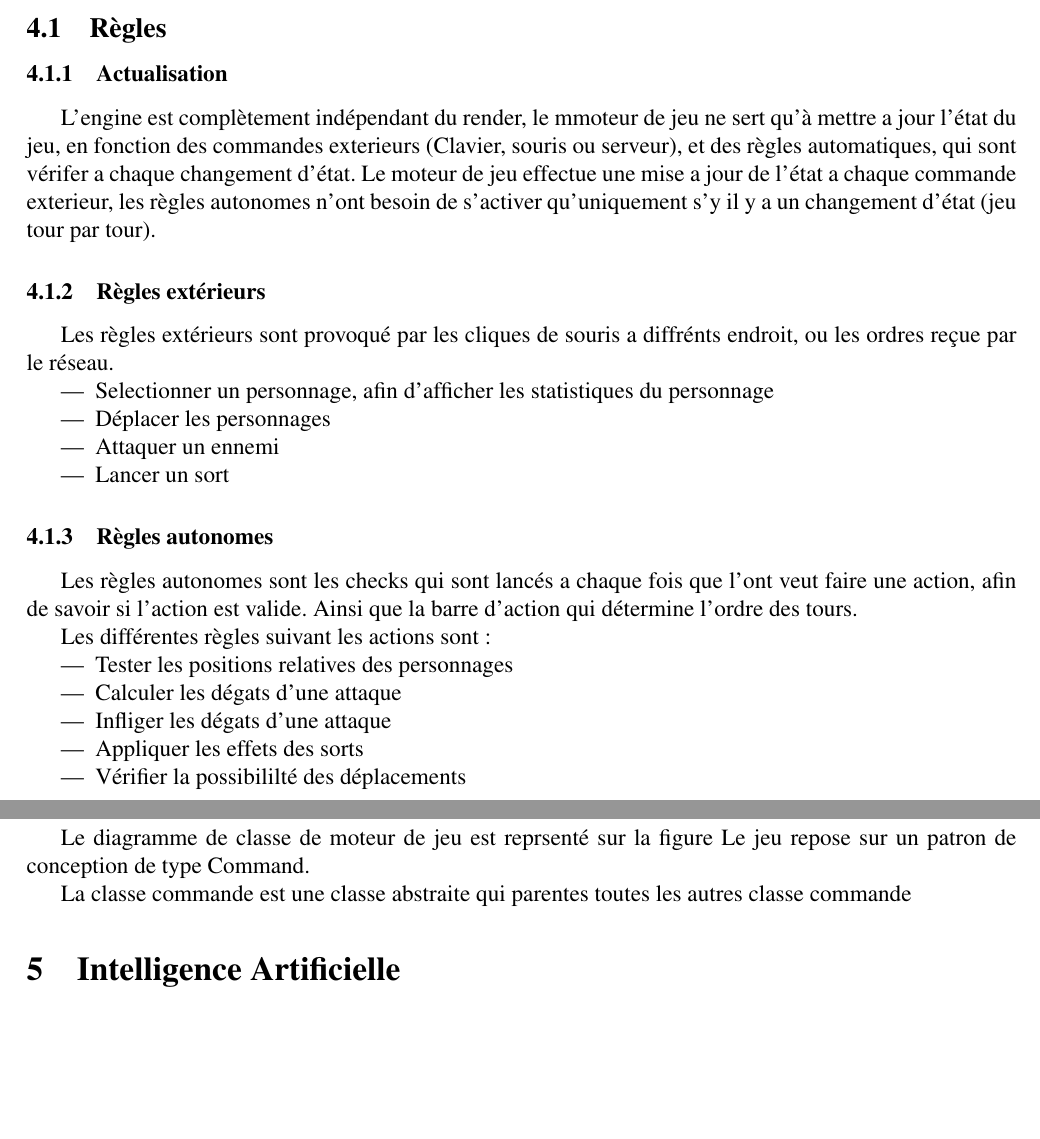
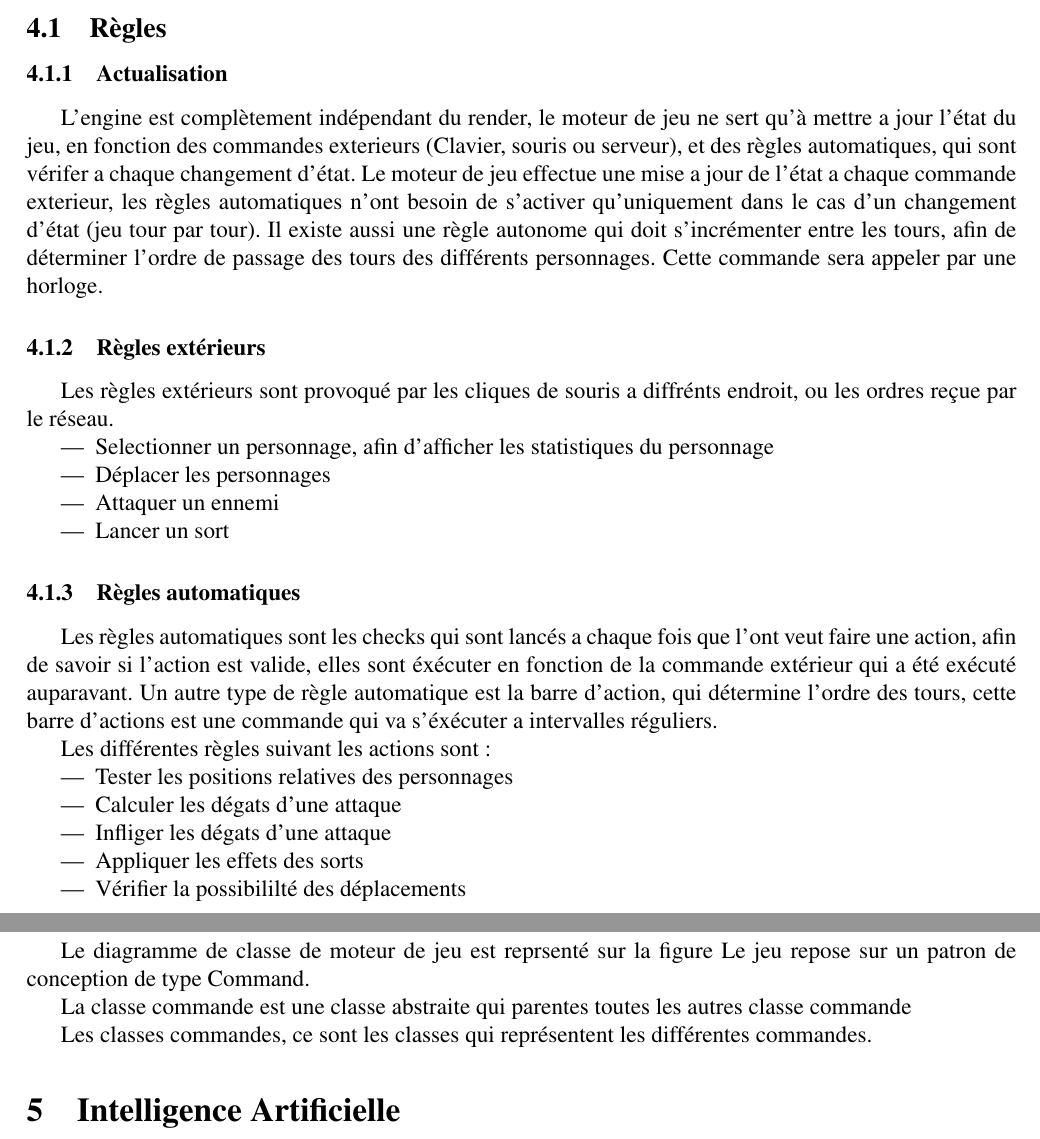
Before and after one commit to aohouta/PLT, a LaTeX document (rapport/Rapport.tex): two parts of pages 8 and 9 of 11, joined at a grey line, cut so that both start at the same text, the shorter picture padded with empty space. Compiled offline with pdfLaTeX.

Commit message:
travaille rapport

```diff
--- a/rapport/Rapport.tex
+++ b/rapport/Rapport.tex
@@ -230,12 +230,14 @@ et de permettre une transparence sur l'utilisation des variables et de leur diff
 
 \subsubsection{Actualisation}
 
-L'engine est complètement indépendant du render, le mmoteur de jeu
+L'engine est complètement indépendant du render, le moteur de jeu
 ne sert qu'à mettre a jour l'état du jeu, en fonction des commandes exterieurs
 (Clavier, souris ou serveur), et des règles automatiques, qui sont vérifer a chaque
 changement d'état. Le moteur de jeu effectue une mise a jour de l'état a chaque
-commande exterieur, les règles autonomes n'ont besoin de s'activer qu'uniquement s'y
-il y a un changement d'état (jeu tour par tour).
+commande exterieur, les règles automatiques n'ont besoin de s'activer qu'uniquement
+dans le cas d'un changement d'état (jeu tour par tour). Il existe aussi une règle
+autonome qui doit s'incrémenter entre les tours, afin de déterminer l'ordre de passage
+des tours des différents personnages. Cette commande sera appeler par une horloge.
 
 \subsubsection{Règles extérieurs}
 
@@ -249,11 +251,13 @@ ou les ordres reçue par le réseau.
   \item Lancer un sort
 \end{itemize}
 
-\subsubsection{Règles autonomes}
+\subsubsection{Règles automatiques}
 
-Les règles autonomes sont les checks qui sont lancés a chaque fois que l'ont veut faire
-une action, afin de savoir si l'action est valide. Ainsi que la barre d'action qui détermine
-l'ordre des tours.
+Les règles automatiques sont les checks qui sont lancés a chaque fois que l'ont veut faire
+une action, afin de savoir si l'action est valide, elles sont éxécuter en fonction de
+la commande extérieur qui a été exécuté auparavant. Un autre type de règle automatique est
+la barre d'action, qui détermine l'ordre des tours, cette barre d'actions est une commande
+qui va s'éxécuter a intervalles réguliers.
 
 Les différentes règles suivant les actions sont :
 
@@ -273,7 +277,7 @@ Le jeu repose sur un patron de conception de type Command.
 
 La classe commande est une classe abstraite qui parentes toutes les autres classe commande
 
-
+Les classes commandes, ce sont les classes qui représentent les différentes commandes.
 
 %\begin{landscape}
 %\begin{figure}[p]
```
Also changed, not shown: rapport/Rapport.pdf.
